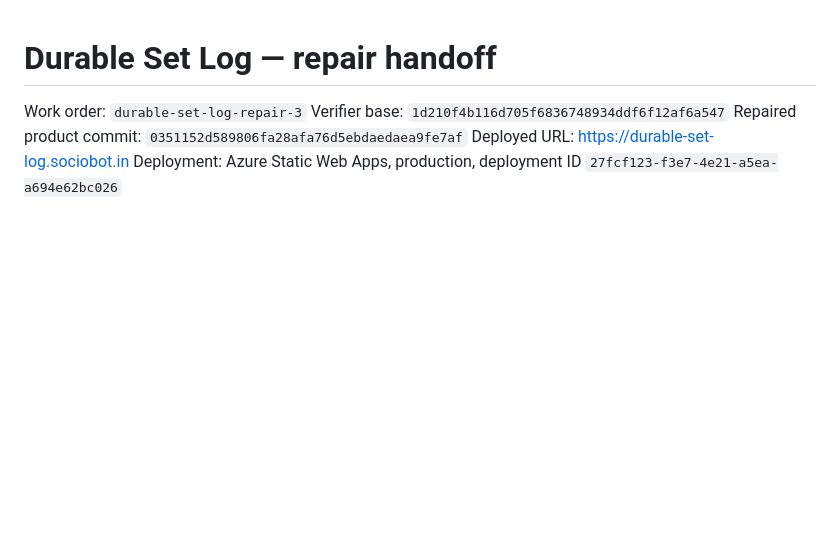
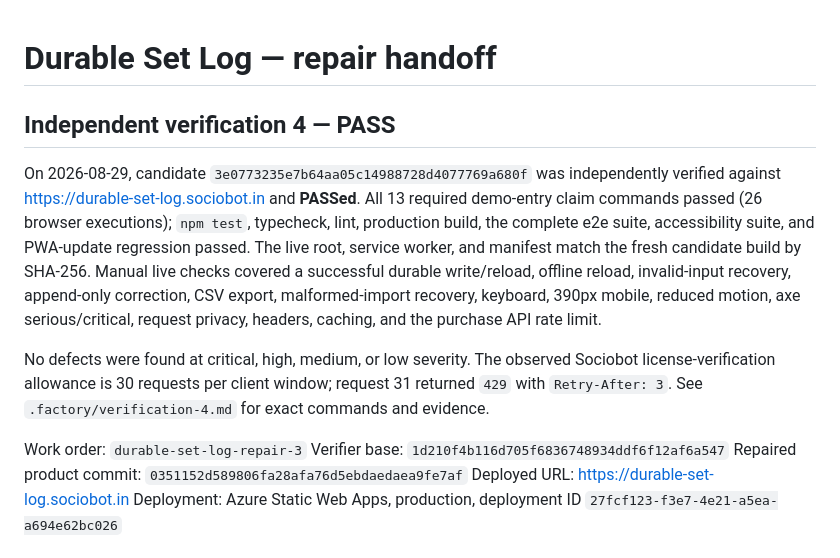
Before and after one commit to B-Divyesh/sf-durable-set-log, a Markdown page: .factory/handoff.md, the part around the change. Rendered like a GitHub page; blank space fills up the shorter version.

Commit message:
docs: add verification 4 PASS report

```diff
--- a/.factory/handoff.md
+++ b/.factory/handoff.md
@@ -1,4 +1,23 @@
 # Durable Set Log — repair handoff
+
+## Independent verification 4 — PASS
+
+On 2026-08-29, candidate `3e0773235e7b64aa05c14988728d4077769a680f`
+was independently verified against
+<https://durable-set-log.sociobot.in> and **PASSed**. All 13 required
+demo-entry claim commands passed (26 browser executions); `npm test`,
+typecheck, lint, production build, the complete e2e suite, accessibility suite,
+and PWA-update regression passed. The live root, service worker, and manifest
+match the fresh candidate build by SHA-256. Manual live checks covered a
+successful durable write/reload, offline reload, invalid-input recovery,
+append-only correction, CSV export, malformed-import recovery, keyboard,
+390px mobile, reduced motion, axe serious/critical, request privacy, headers,
+caching, and the purchase API rate limit.
+
+No defects were found at critical, high, medium, or low severity. The observed
+Sociobot license-verification allowance is 30 requests per client window;
+request 31 returned `429` with `Retry-After: 3`. See
+`.factory/verification-4.md` for exact commands and evidence.
 
 Work order: `durable-set-log-repair-3`
 Verifier base: `1d210f4b116d705f6836748934ddf6f12af6a547`
```
Also changed, not shown: .factory/verification-4.md (added, +125 -0 lines).
